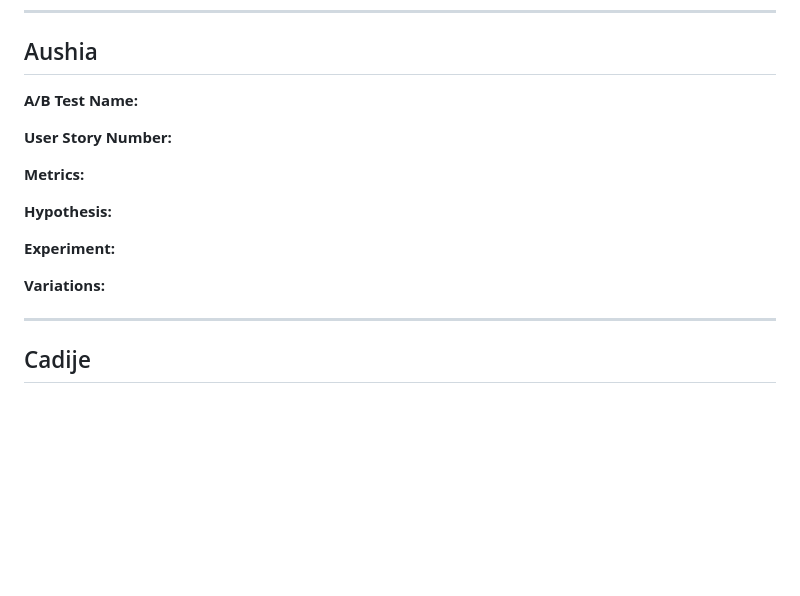
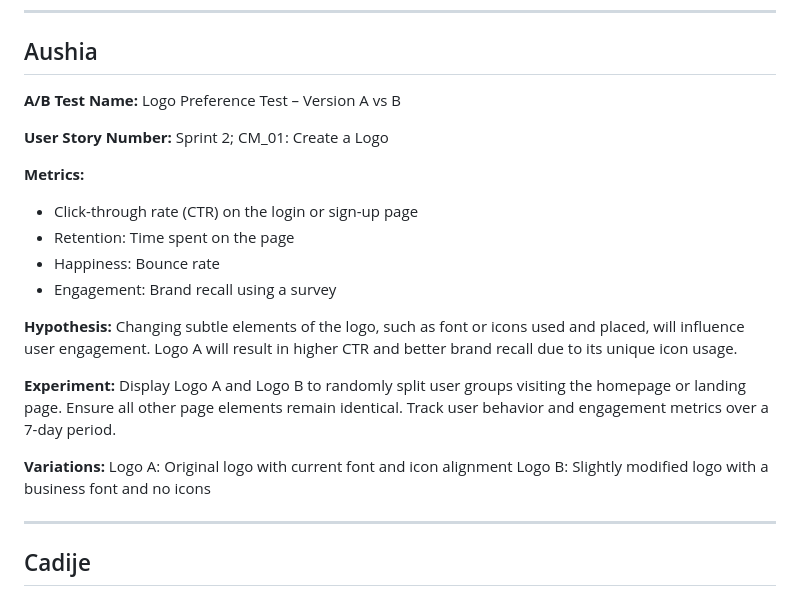
Before and after one commit to Triarite/CollegeMarketplace305, a Markdown page: docs/ABTEST.md, the part around the change. Rendered like a GitHub page; blank space fills up the shorter version.

Commit message:
Revise A/B Test details for Logo Preference Test
Updated A/B test documentation with new test details and metrics.

```diff
--- a/docs/ABTEST.md
+++ b/docs/ABTEST.md
@@ -91,17 +91,25 @@ Variant B (Separate):
 ---
 
 ## Aushia
-**A/B Test Name:**
+**A/B Test Name:** Logo Preference Test – Version A vs B
 
-**User Story Number:**
+**User Story Number:** Sprint 2; CM_01: Create a Logo
 
 **Metrics:**
+- Click-through rate (CTR) on the login or sign-up page
+- Retention: Time spent on the page
+- Happiness: Bounce rate
+- Engagement: Brand recall using a survey
 
 **Hypothesis:**
+Changing subtle elements of the logo, such as font or icons used and placed, will influence user engagement. Logo A will result in higher CTR and better brand recall due to its unique icon usage.
 
 **Experiment:**
+Display Logo A and Logo B to randomly split user groups visiting the homepage or landing page. Ensure all other page elements remain identical. Track user behavior and engagement metrics over a 7-day period.
 
 **Variations:**
+Logo A: Original logo with current font and icon alignment
+Logo B: Slightly modified logo with a business font and no icons
 
 ---
 
```
